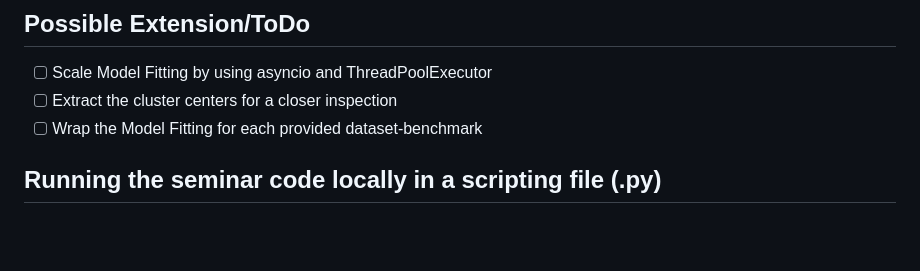
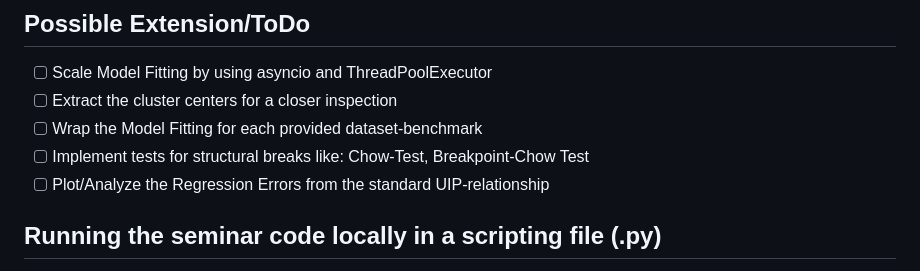
Before and after one commit to RobertHennings/Seminar, a Markdown page: README.md, the part around the change. Rendered like a GitHub page; blank space fills up the shorter version.

Commit message:
DOC: Updated ToDos

```diff
--- a/README.md
+++ b/README.md
@@ -404,7 +404,8 @@ The "src" subfolder contains everything related to the code of the seminar. Itse
 - [ ] Scale Model Fitting by using asyncio and ThreadPoolExecutor
 - [ ] Extract the cluster centers for a closer inspection
 - [ ] Wrap the Model Fitting for each provided dataset-benchmark
-
+- [ ] Implement tests for structural breaks like: Chow-Test, Breakpoint-Chow Test
+- [ ] Plot/Analyze the Regression Errors from the standard UIP-relationship
 ## Running the seminar code locally in a scripting file (.py)
 To run the seminar code locally (i.e. after cloning the repository), one can just simply create a virtual environment. See the detailed documentation [here](https://docs.python.org/3/library/venv.html)
 
```
